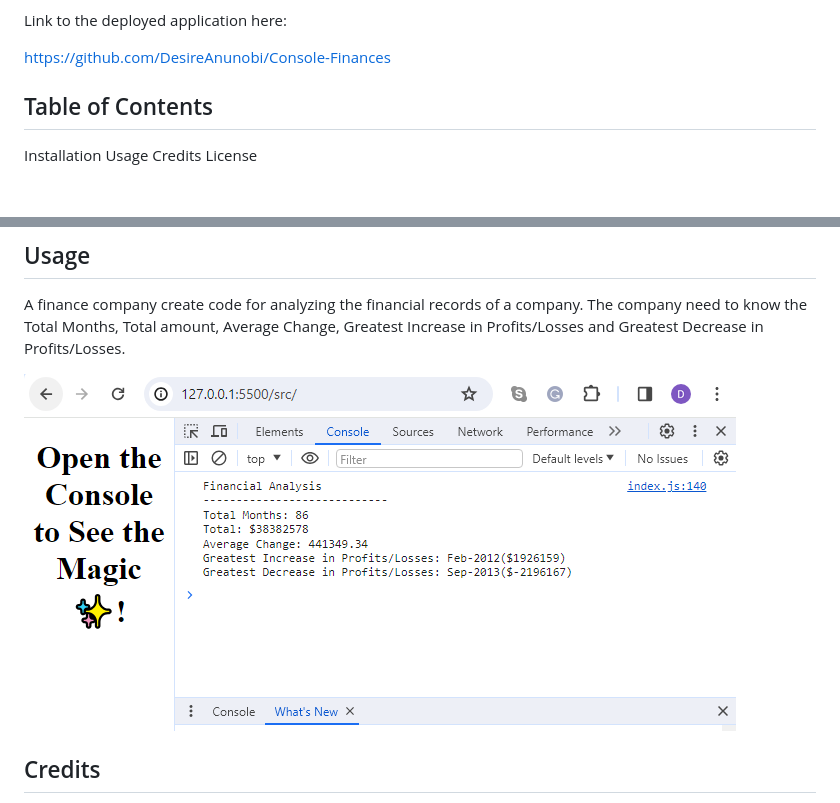
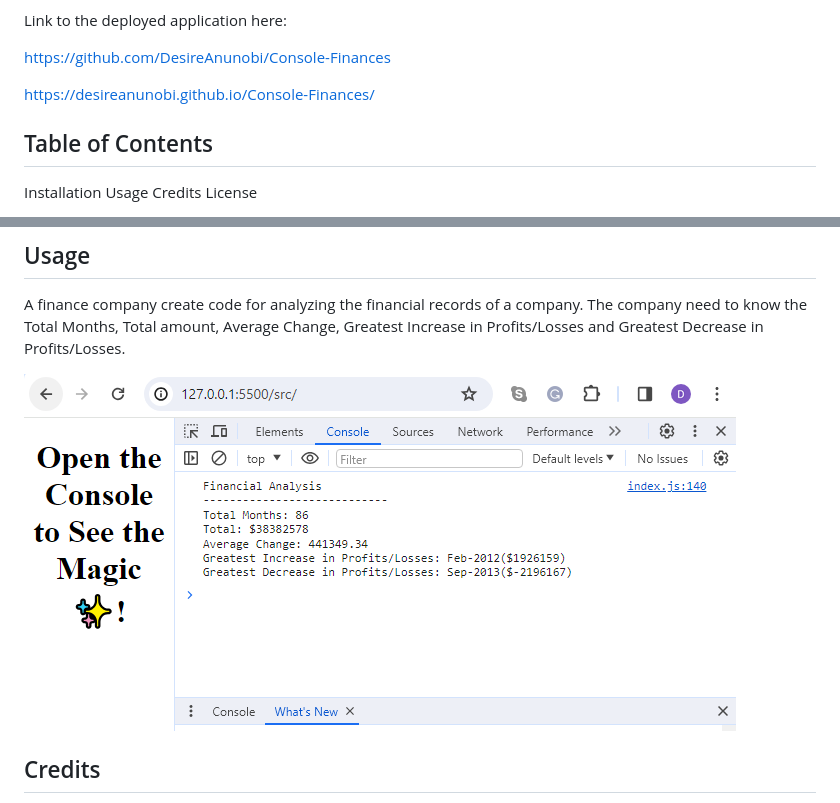
Before and after one commit to DesireAnunobi/Console-Finances, a Markdown page: README.md, 2 parts joined by grey strips. Rendered like a GitHub page; blank space fills up the shorter version.

Commit message:
corrected file path

```diff
--- a/README.md
+++ b/README.md
@@ -19,7 +19,7 @@ Link to the deployed application here:
 
 https://github.com/DesireAnunobi/Console-Finances
 
-
+https://desireanunobi.github.io/Console-Finances/
 
 
 ## Table of Contents
@@ -34,7 +34,7 @@ n/a
 ## Usage
 A finance company create code for analyzing the financial records of a company. The company need to know the Total Months, Total amount, Average Change, Greatest Increase in Profits/Losses and Greatest Decrease in Profits/Losses.
 
-![Screenshot](/src/images/Capture1.PNG)
+![Screenshot](/images/Capture1.PNG)
 
 ## Credits
 https://www.w3schools.com/java/java_strings_concat.asp
```
Also changed, not shown: images/Capture1.PNG (renamed from src/images/Capture1.PNG).
